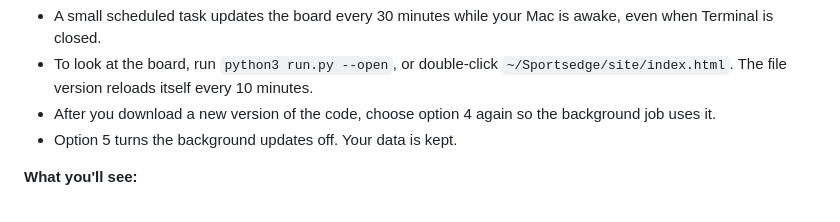
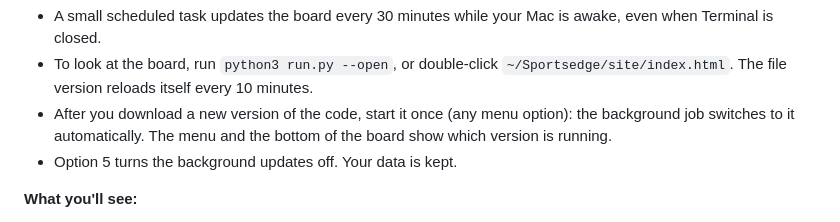
Before and after one commit to ElRico64/AlgoTradingBot, a Markdown page: docs/GETTING_STARTED.md, the part around the change. Rendered like a GitHub page.

Commit message:
Getting started: background job follows new downloads
Co-Authored-By: Claude Opus 5.5 <noreply@anthropic.com>
Claude-Session: https://claude.ai/code/session_017eJd4RD92RXqKsgCkQ1fqe

```diff
--- a/docs/GETTING_STARTED.md
+++ b/docs/GETTING_STARTED.md
@@ -123,8 +123,9 @@ the pick ledger, which is your track record.
 * To look at the board, run `python3 run.py --open`, or double-click
   `~/Sportsedge/site/index.html`. The file version reloads itself every 10
   minutes.
-* After you download a new version of the code, choose option 4 again so
-  the background job uses it.
+* After you download a new version of the code, start it once (any menu
+  option): the background job switches to it automatically. The menu and the
+  bottom of the board show which version is running.
 * Option 5 turns the background updates off. Your data is kept.
 
 **What you'll see:**
```
